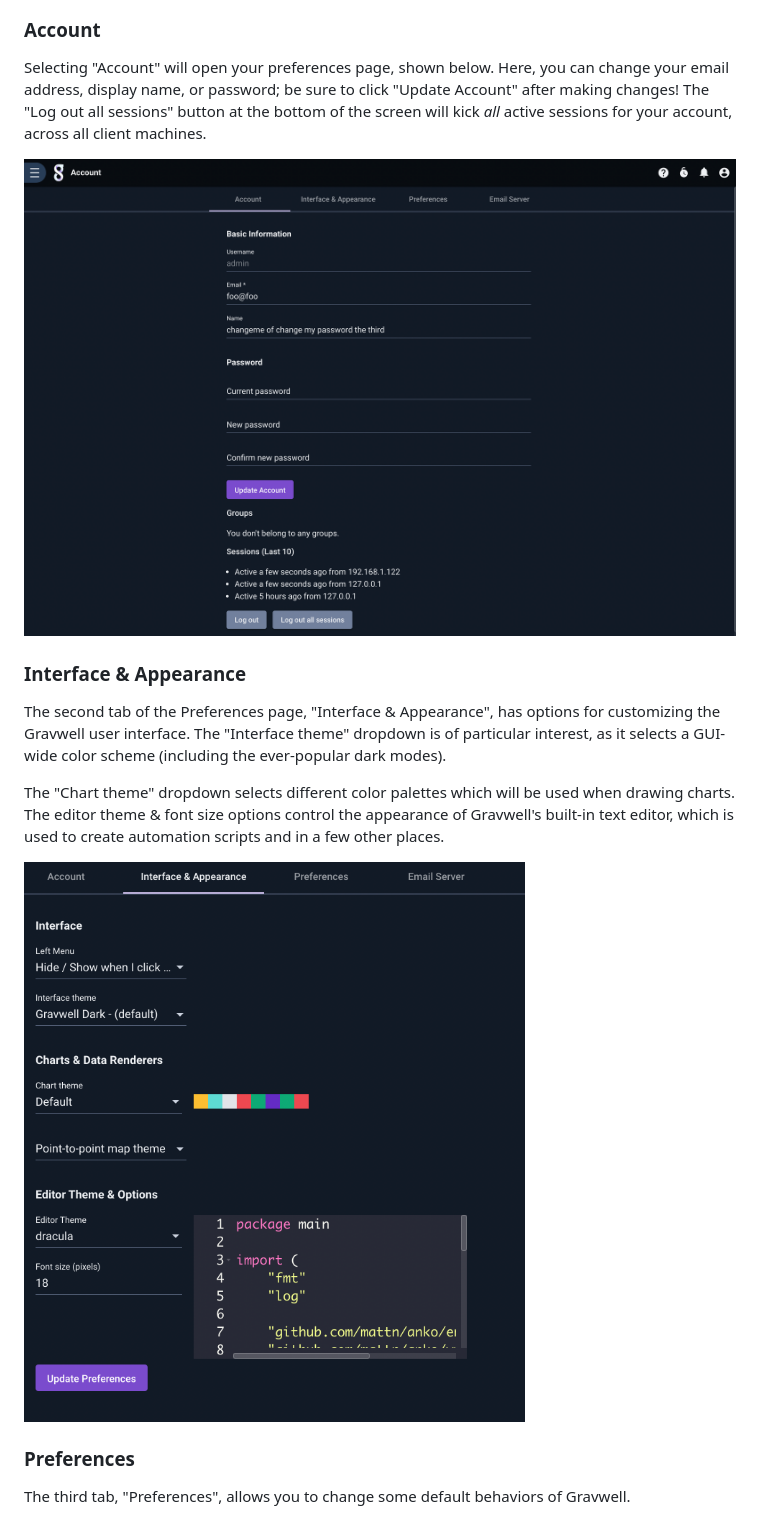
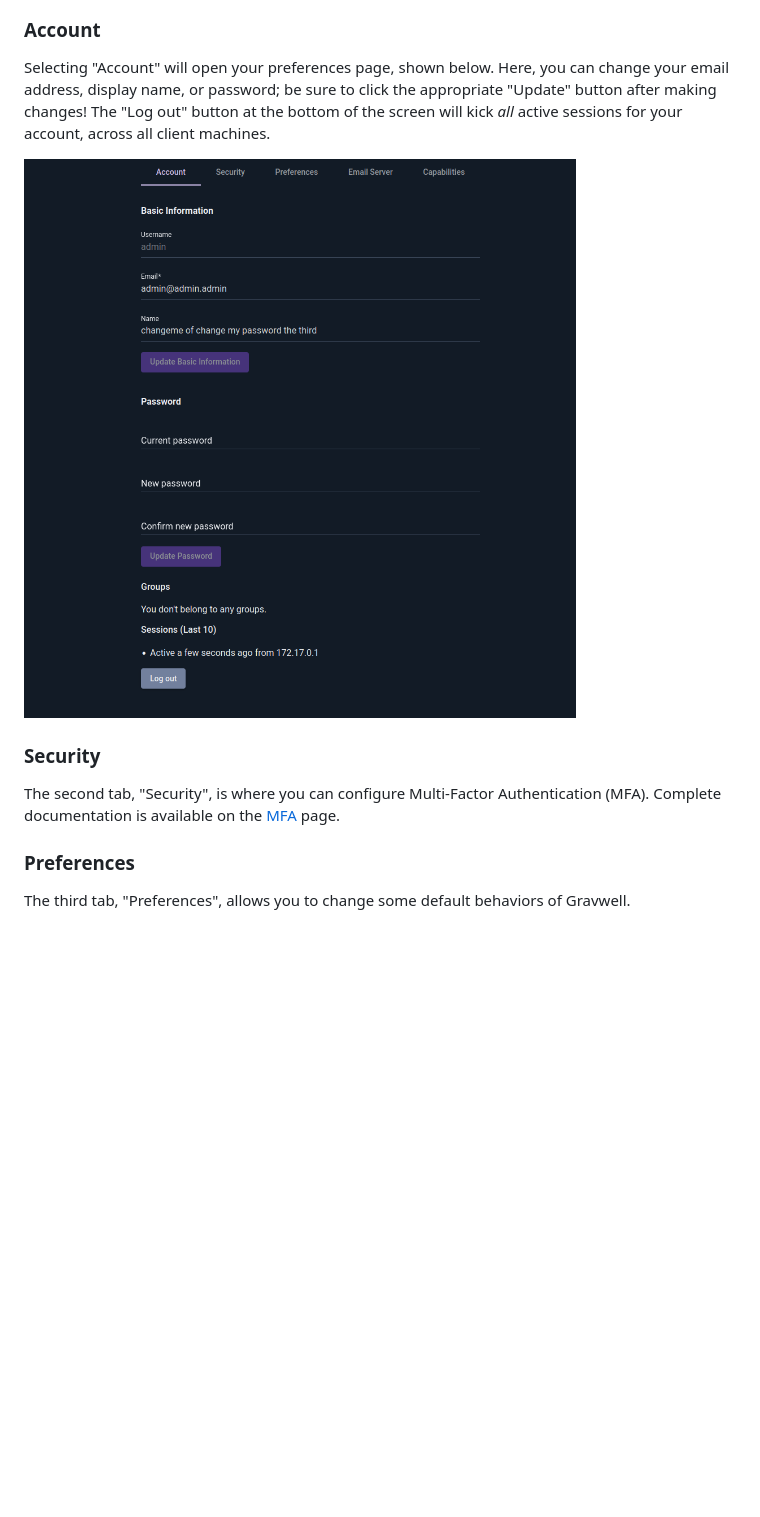
Before and after one commit to gravwell/wiki, a Markdown page: gui/gui.md, the part around one of its changes. Rendered like a GitHub page; pictures changed too: gui/account-prefs.png, gui/interface-prefs.png (deleted); blank space fills up the shorter version.

Commit message:
updated preferences documentation

```diff
--- a/gui/gui.md
+++ b/gui/gui.md
@@ -71,17 +71,13 @@ Selecting the User Profile icon in the upper right of the screen brings up a sma
 
 ### Account
 
-Selecting "Account" will open your preferences page, shown below. Here, you can change your email address, display name, or password; be sure to click "Update Account" after making changes! The "Log out all sessions" button at the bottom of the screen will kick *all* active sessions for your account, across all client machines.
+Selecting "Account" will open your preferences page, shown below. Here, you can change your email address, display name, or password; be sure to click the appropriate "Update" button after making changes! The "Log out" button at the bottom of the screen will kick *all* active sessions for your account, across all client machines.
 
 ![](account-prefs.png)
 
-### Interface & Appearance
+### Security
 
-The second tab of the Preferences page, "Interface & Appearance", has options for customizing the Gravwell user interface. The "Interface theme" dropdown is of particular interest, as it selects a GUI-wide color scheme (including the ever-popular dark modes).
-
-The "Chart theme" dropdown selects different color palettes which will be used when drawing charts. The editor theme & font size options control the appearance of Gravwell's built-in text editor, which is used to create automation scripts and in a few other places.
-
-![](interface-prefs.png)
+The second tab, "Security", is where you can configure Multi-Factor Authentication (MFA). Complete documentation is available on the [MFA](/configuration/mfa) page.
 
 ### Preferences
 
```
Also changed, not shown: other parts of gui/gui.md (+16 -1 lines), gui/general-prefs.png.
